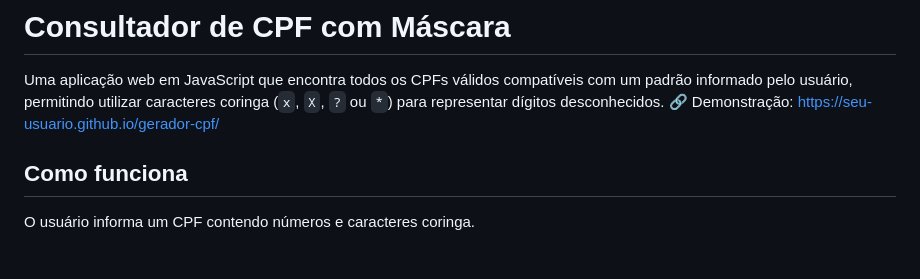
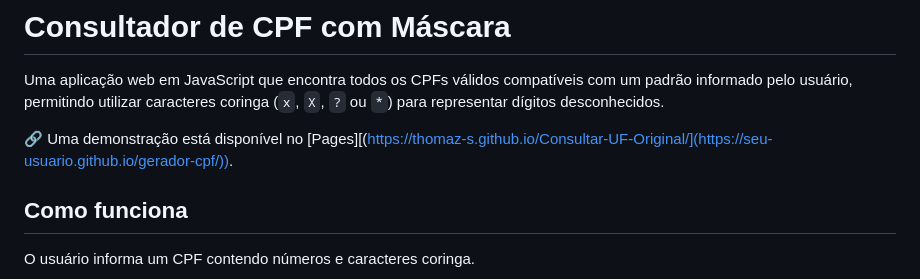
Before and after one commit to thomaz-s/gerador-cpf, a Markdown page: README.md, the part around the change. GitHub-like rendering; blank space fills up the shorter version.

```diff
--- a/README.md
+++ b/README.md
@@ -1,7 +1,8 @@
 # Consultador de CPF com Máscara
 
 Uma aplicação web em JavaScript que encontra todos os CPFs válidos compatíveis com um padrão informado pelo usuário, permitindo utilizar caracteres coringa (`x`, `X`, `?` ou `*`) para representar dígitos desconhecidos.
-🔗 Demonstração: https://seu-usuario.github.io/gerador-cpf/
+
+🔗 Uma demonstração está disponível no [Pages][(https://thomaz-s.github.io/Consultar-UF-Original/](https://seu-usuario.github.io/gerador-cpf/)).
 
 ## Como funciona
 
```
